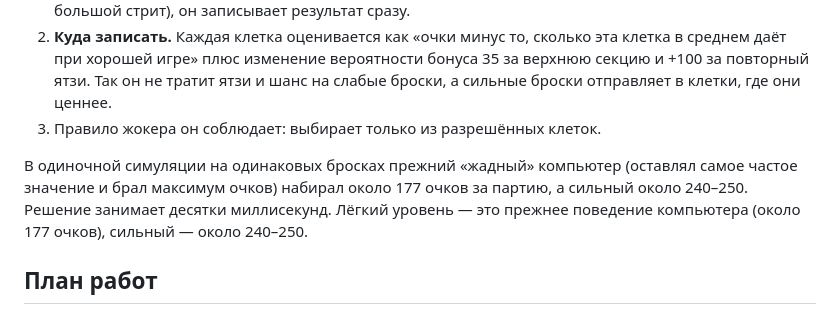
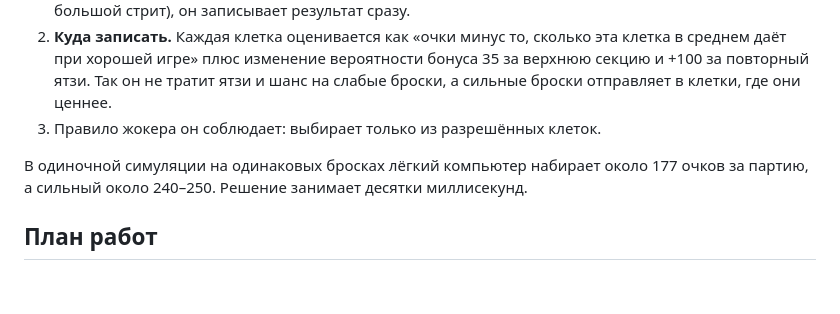
Before and after one commit to Isko071/Yahtzee-, a Markdown page: README.md, the part around the change. Drawn GitHub-style; blank space fills up the shorter version.

Commit message:
README: убран повтор в описании компьютера
Co-Authored-By: Claude Sonnet 5.5 <noreply@anthropic.com>
Claude-Session: https://claude.ai/code/session_01Q8vS7bQC82bwrtDSY1LVK3

```diff
--- a/README.md
+++ b/README.md
@@ -90,7 +90,7 @@
 2. **Куда записать.** Каждая клетка оценивается как «очки минус то, сколько эта клетка в среднем даёт при хорошей игре» плюс изменение вероятности бонуса 35 за верхнюю секцию и +100 за повторный ятзи. Так он не тратит ятзи и шанс на слабые броски, а сильные броски отправляет в клетки, где они ценнее.
 3. Правило жокера он соблюдает: выбирает только из разрешённых клеток.
 
-В одиночной симуляции на одинаковых бросках прежний «жадный» компьютер (оставлял самое частое значение и брал максимум очков) набирал около 177 очков за партию, а сильный около 240–250. Решение занимает десятки миллисекунд. Лёгкий уровень — это прежнее поведение компьютера (около 177 очков), сильный — около 240–250.
+В одиночной симуляции на одинаковых бросках лёгкий компьютер набирает около 177 очков за партию, а сильный около 240–250. Решение занимает десятки миллисекунд.
 
 ## План работ
 
```
